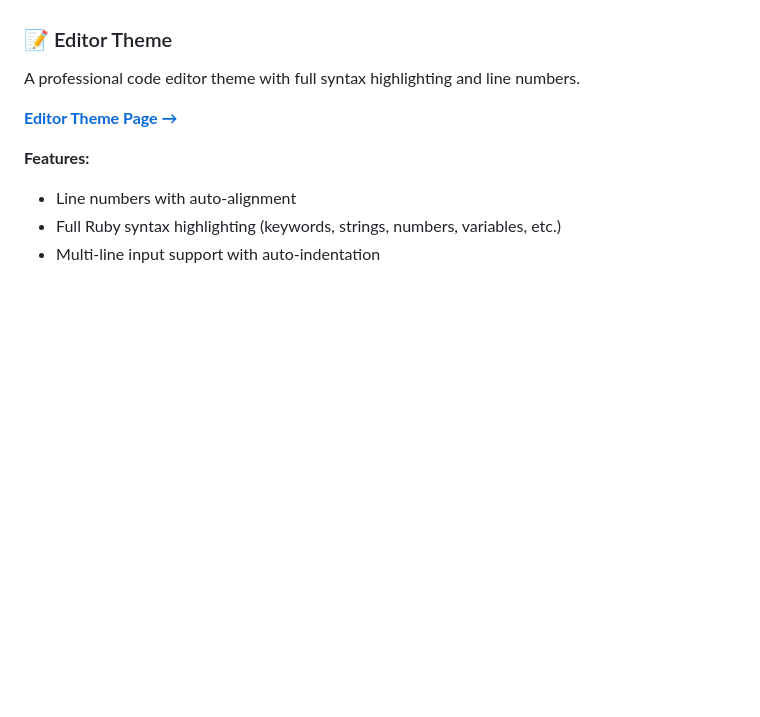
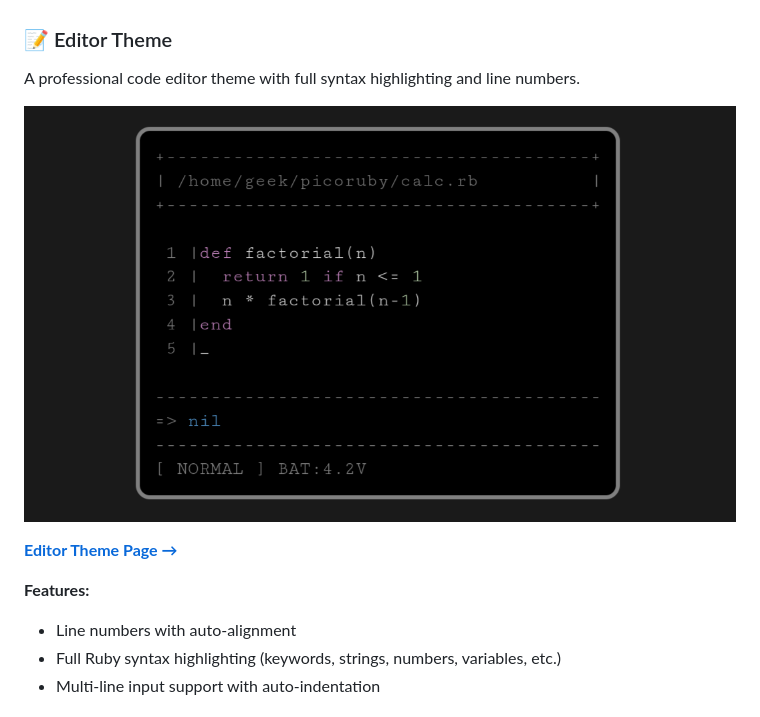
Before and after one commit to engneer-hamachan/picoruby-calculator, a Markdown page: README.md, the part around the change. Drawn GitHub-style; pictures changed too: image/editor-theme.png (added); blank space fills up the shorter version.

Commit message:
add: images

```diff
--- a/README.md
+++ b/README.md
@@ -95,6 +95,8 @@ A vibrant theme with hot magenta and neon orange - retro arcade energy!
 ### 📝 Editor Theme
 A professional code editor theme with full syntax highlighting and line numbers.
 
+![Editor Theme](image/editor-theme.png)
+
 **[Editor Theme Page →](https://engneer-hamachan.github.io/picoruby-calculator/editor_preview.html)**
 
 **Features:**
```
